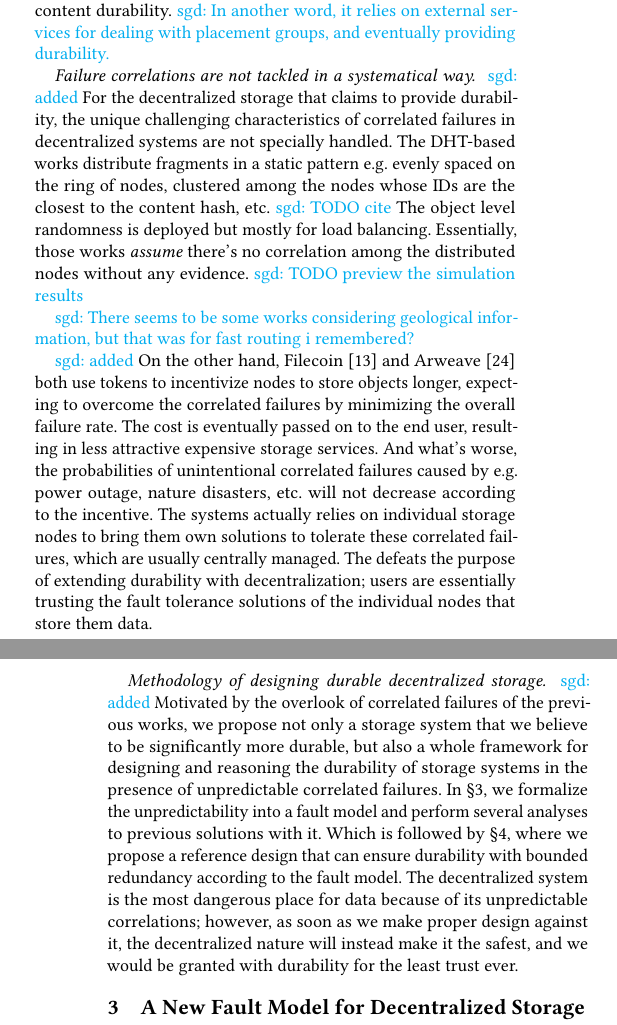
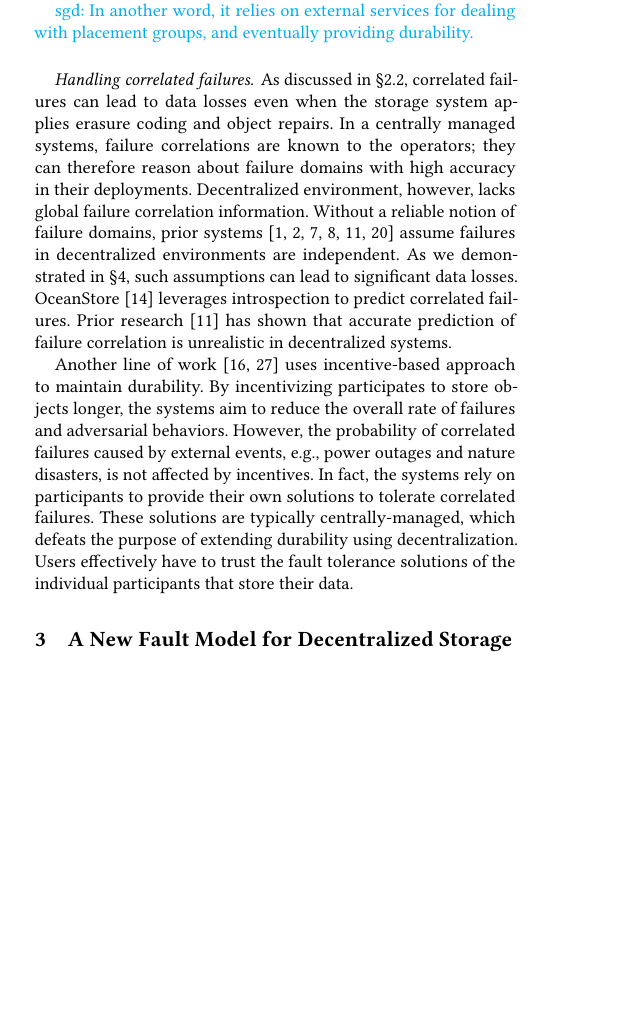
Before and after one commit to sgdxbc/dddht-paper, a LaTeX document (paper.tex, which reads sections/background.tex): two parts of the columns of pages 3 and 4 of 7 before the commit and part of one column of page 3 of 7 after it, the two joined at a grey line, cut so that both start at the same text, the shorter picture padded with empty space. Compiled offline with pdfLaTeX; a LaTeX package or settings file that is missing is left out.

Commit message:
background: prior work

```diff
--- a/sections/background.tex
+++ b/sections/background.tex
@@ -140,7 +153,16 @@ the protocol has no explicit redundancy mechanism to enforce file content durabi
 \sgd{In another word, it relies on external services for dealing with placement groups, and eventually providing durability.}
 
-\paragraph{Failure correlations are not tackled in a systematical way.}
-~\sgd{added}
+\paragraph{Handling correlated failures}
+As discussed in \autoref{sec:background:durability}, correlated failures can lead to data losses even when the storage system applies erasure coding and object repairs.
+In a centrally managed systems, failure correlations are known to the operators;
+they can therefore reason about failure domains with high accuracy in their deployments.
+Decentralized environment, however, lacks global failure correlation information.
+Without a reliable notion of failure domains, prior systems~\cite{xfs,farsite,cfs,glacier,carbonite,irisstore} assume failures in decentralized environments are independent.
+As we demonstrated in \autoref{sec:simulation}, such assumptions can lead to significant data losses.
+OceanStore~\cite{oceanstore} leverages introspection to predict correlated failures.
+Prior research~\cite{glacier} has shown that accurate prediction of failure correlation is unrealistic in decentralized systems.
+
+\iffalse
 For the decentralized storage that claims to provide durability, the unique challenging characteristics of correlated failures in decentralized systems are not specially handled.
 The DHT-based works distribute fragments in a static pattern \eg evenly spaced on the ring of nodes, clustered among the nodes whose IDs are the closest to the content hash, etc.
 \sgd{TODO cite}
@@ -148,21 +170,25 @@ The object level randomness is deployed but mostly for load balancing.
 Essentially, those works \emph{assume} there's no correlation among the distributed nodes without any evidence.
 \sgd{TODO preview the simulation results}
 
-\sgd{There seems to be some works considering geological information, but that was for fast routing i remembered?}
+\sgd{There seems to be some works considering geological information, but that was for fast routing I remembered?}
+\fi
 
-\sgd{added}
-On the other hand, Filecoin~\cite{filecoin} and Arweave~\cite{ar} both use tokens to incentivize nodes to store objects longer, expecting to overcome the correlated failures by minimizing the overall failure rate.
-The cost is eventually passed on to the end user, resulting in less attractive expensive storage services.
-And what's worse, the probabilities of unintentional correlated failures caused by \eg power outage, nature disasters, etc. will not decrease according to the incentive.
-The systems actually relies on individual storage nodes to bring them own solutions to tolerate these correlated failures, which are usually centrally managed.
-The defeats the purpose of extending durability with decentralization; users are essentially trusting the fault tolerance solutions of the individual nodes that store them data.
+Another line of work~\cite{filecoin,ar} uses incentive-based approach to maintain durability.
+By incentivizing participates to store objects longer, the systems aim to reduce the overall rate of failures and adversarial behaviors.
+%The cost is eventually passed on to the end user, resulting in less attractive expensive storage services.
+However, the probability of correlated failures caused by external events, \eg, power outages and nature disasters, is not affected by incentives.
+In fact, the systems rely on participants to provide their own solutions to tolerate correlated failures.
+These solutions are typically centrally-managed, which defeats the purpose of extending durability using decentralization.
+Users effectively have to trust the fault tolerance solutions of the individual participants that store their data.
 
+\iffalse
 \paragraph{Methodology of designing durable decentralized storage.}
 ~\sgd{added}
 Motivated by the overlook of correlated failures of the previous works, we propose not only a storage system that we believe to be significantly more durable, but also a whole framework for designing and reasoning the durability of storage systems in the presence of unpredictable correlated failures.
 In \autoref{sec:model}, we formalize the unpredictability into a fault model and perform several analyses to previous solutions with it.
 Which is followed by \autoref{sec:protocol}, where we propose a reference design that can ensure durability with bounded redundancy according to the fault model.
 The decentralized system is the most dangerous place for data because of its unpredictable correlations; however, as soon as we make proper design against it, the decentralized nature will instead make it the safest, and we would be granted with durability for the least trust ever.
+\fi
 
 \iffalse
 \begin{outline}
```
Also changed, not shown: paper.tex (+1 -7 lines), sections/background.tex (33 more changed lines).
